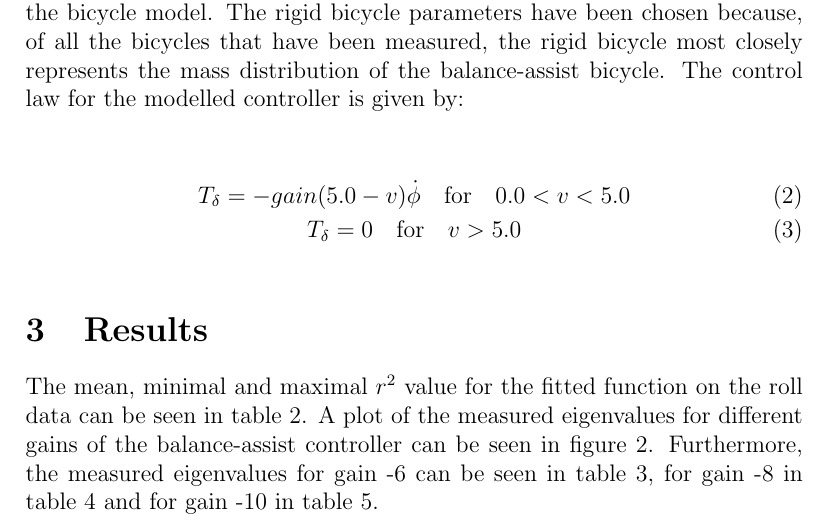
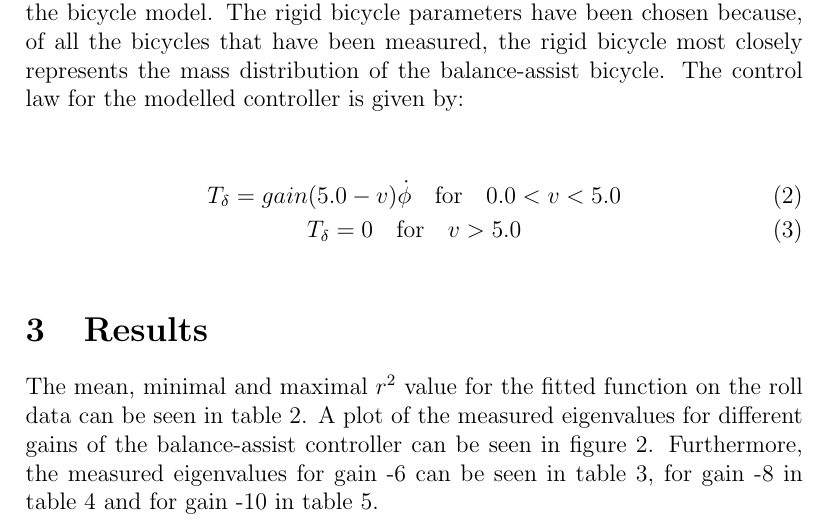
Before and after one commit to mechmotum/find_eigenvalues, a LaTeX document (write-up/weave-experiments.tex): part of page 2 of 6, cut so that both start at the same text. Compiled offline with pdfLaTeX.

Commit message:
Fix minus error control law

```diff
--- a/write-up/weave-experiments.tex
+++ b/write-up/weave-experiments.tex
@@ -46,7 +46,7 @@ been measured, the rigid bicycle most closely represents the mass distribution o
 balance-assist bicycle. The control law for the modelled controller is given by:
 
 \begin{gather}
-    T_{\delta} = -gain(5.0 - v)\Dot{\phi} \quad \textnormal{for} \quad  0.0 < v < 5.0 \\
+    T_{\delta} = gain(5.0 - v)\Dot{\phi} \quad \textnormal{for} \quad  0.0 < v < 5.0 \\
     T_{\delta} = 0 \quad \textnormal{for} \quad v > 5.0
 \end{gather}
 
```
Also changed, not shown: write-up/balance-assist-weave-identification-20230622.pdf.
